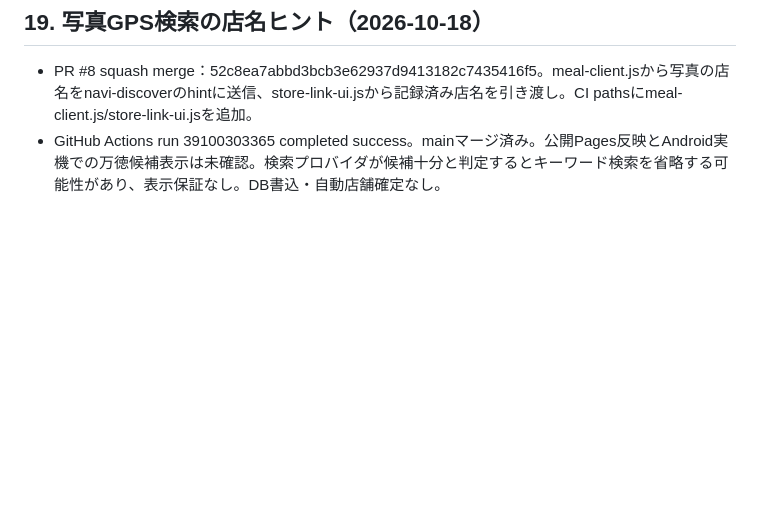
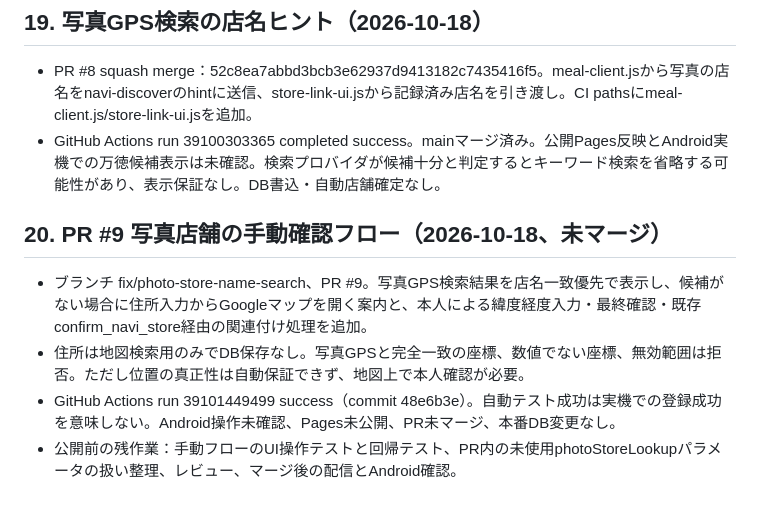
Before and after one commit to haraken59-bot/haraken-navi, a Markdown page: NAVI_STATUS.md, the part around the change. GitHub-like rendering; blank space fills up the shorter version.

Commit message:
docs: record PR 9 manual photo store verification status

```diff
--- a/NAVI_STATUS.md
+++ b/NAVI_STATUS.md
@@ -138,3 +138,9 @@
 ## 19. 写真GPS検索の店名ヒント（2026-10-18）
 - PR #8 squash merge：52c8ea7abbd3bcb3e62937d9413182c7435416f5。meal-client.jsから写真の店名をnavi-discoverのhintに送信、store-link-ui.jsから記録済み店名を引き渡し。CI pathsにmeal-client.js/store-link-ui.jsを追加。
 - GitHub Actions run 39100303365 completed success。mainマージ済み。公開Pages反映とAndroid実機での万徳候補表示は未確認。検索プロバイダが候補十分と判定するとキーワード検索を省略する可能性があり、表示保証なし。DB書込・自動店舗確定なし。
+
+## 20. PR #9 写真店舗の手動確認フロー（2026-10-18、未マージ）
+- ブランチ fix/photo-store-name-search、PR #9。写真GPS検索結果を店名一致優先で表示し、候補がない場合に住所入力からGoogleマップを開く案内と、本人による緯度経度入力・最終確認・既存confirm_navi_store経由の関連付け処理を追加。
+- 住所は地図検索用のみでDB保存なし。写真GPSと完全一致の座標、数値でない座標、無効範囲は拒否。ただし位置の真正性は自動保証できず、地図上で本人確認が必要。
+- GitHub Actions run 39101449499 success（commit 48e6b3e）。自動テスト成功は実機での登録成功を意味しない。Android操作未確認、Pages未公開、PR未マージ、本番DB変更なし。
+- 公開前の残作業：手動フローのUI操作テストと回帰テスト、PR内の未使用photoStoreLookupパラメータの扱い整理、レビュー、マージ後の配信とAndroid確認。
```
